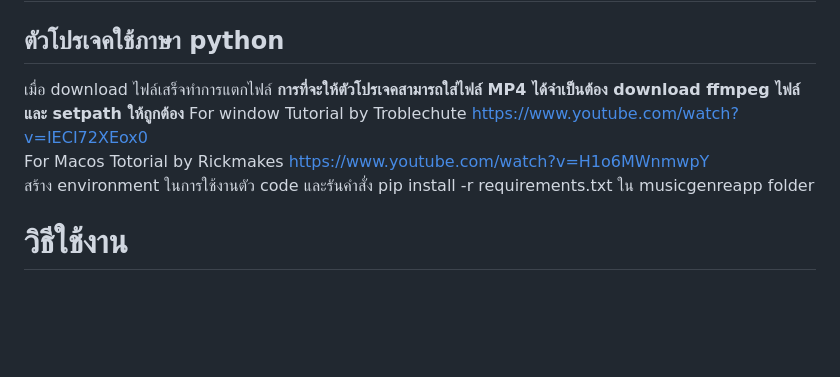
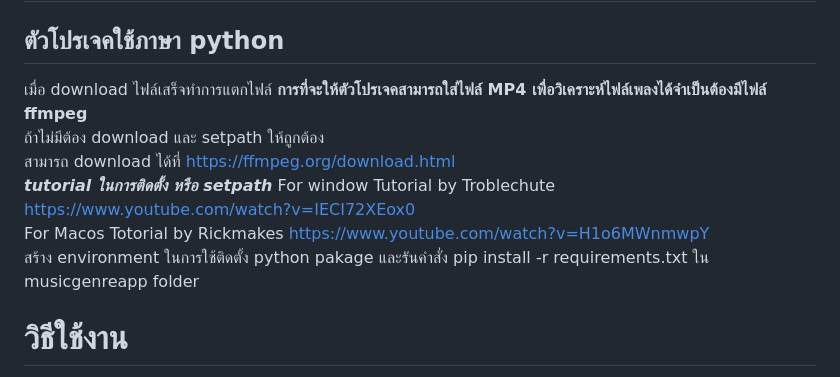
Before and after one commit to phumiwit/Application-for-automatic-music-genre-classification, a Markdown page: README.md, the part around the change. Rendered like a GitHub page; blank space fills up the shorter version.

```diff
--- a/README.md
+++ b/README.md
@@ -3,10 +3,13 @@
 # Installation
 ## ตัวโปรเจคใช้ภาษา python ##
 เมื่อ download ไฟล์เสร็จทำการแตกไฟล์
- ****การที่จะให้ตัวโปรเจคสามารถใส่ไฟล์ MP4 ได้จำเป็นต้อง download ffmpeg ไฟล์ และ setpath ให้ถูกต้อง****
+ ****การที่จะให้ตัวโปรเจคสามารถใส่ไฟล์ MP4 เพื่อวิเคราะห์ไฟล์เพลงได้จำเป็นต้องมีไฟล์ ffmpeg**** \
+ ถ้าไม่มีต้อง download และ setpath ให้ถูกต้อง \
+ สามารถ download ได้ที่ https://ffmpeg.org/download.html \
+ ***tutorial ในการติดตั้ง หรือ setpath***
  For window Tutorial by Troblechute  https://www.youtube.com/watch?v=IECI72XEox0 \
  For Macos Totorial by Rickmakes https://www.youtube.com/watch?v=H1o6MWnmwpY \
-สร้าง environment ในการใช้งานตัว code และรันคำสั่ง pip install -r requirements.txt ใน musicgenreapp folder
+สร้าง environment ในการใช้ติดตั้ง python pakage และรันคำสั่ง pip install -r requirements.txt ใน musicgenreapp folder
 # วิธีใช้งาน
 1.ทำการ run command prompt cd เข้าสู่ path ที่มี manage.py || **cd FINAL-PROJECT-CPE-261492-main\musicgenreapp** || \
 2.run command prompt || **python manage.py runserver** || \
```
